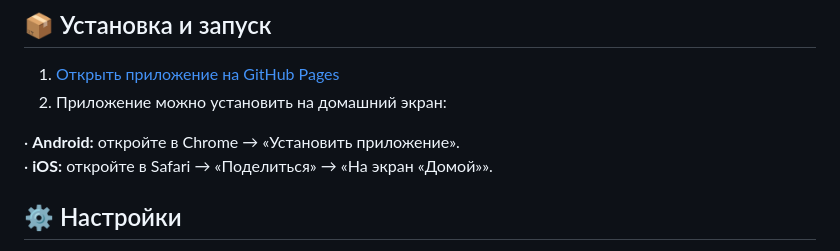
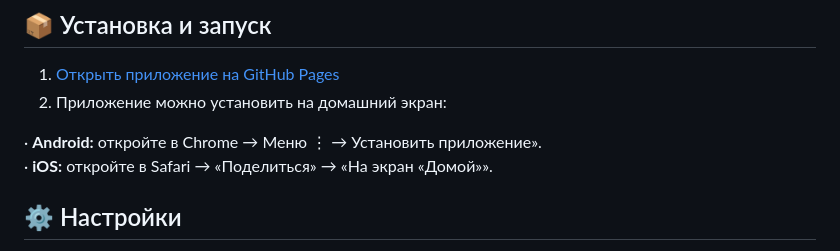
Before and after one commit to Petrovich-CS2/COUNTER-CHAT, a Markdown page: README.md, the part around the change. GitHub-like rendering.

```diff
--- a/README.md
+++ b/README.md
@@ -36,7 +36,7 @@ counter-chat/
 1. [Открыть приложение на GitHub Pages](https://petrovich-cs2.github.io/COUNTER-CHAT/)
 2. Приложение можно установить на домашний экран:
 
-· **Android:** откройте в Chrome → «Установить приложение».
+· **Android:** откройте в Chrome → Меню ⋮ → Установить приложение».
 · **iOS:** откройте в Safari → «Поделиться» → «На экран «Домой»».
 
 ## ⚙️ Настройки
```
